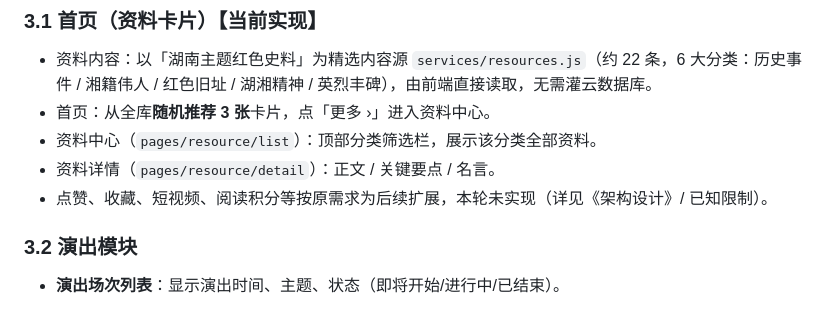
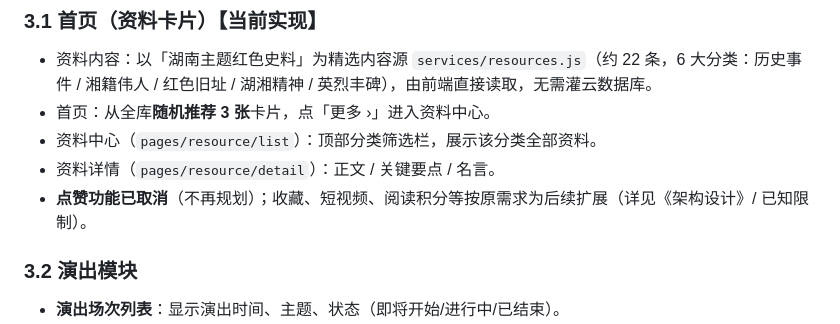
Before and after one commit to Yang739/RedEcho, a Markdown page: docs/RedEcho需求文档.md, the part around the change. Drawn GitHub-style.

```diff
--- a/docs/RedEcho需求文档.md
+++ b/docs/RedEcho需求文档.md
@@ -17,7 +17,7 @@
 - 首页：从全库**随机推荐 3 张**卡片，点「更多 ›」进入资料中心。
 - 资料中心（`pages/resource/list`）：顶部分类筛选栏，展示该分类全部资料。
 - 资料详情（`pages/resource/detail`）：正文 / 关键要点 / 名言。
-- 点赞、收藏、短视频、阅读积分等按原需求为后续扩展，本轮未实现（详见《架构设计》/ 已知限制）。
+- **点赞功能已取消**（不再规划）；收藏、短视频、阅读积分等按原需求为后续扩展（详见《架构设计》/ 已知限制）。
 ### 3.2 演出模块
 - **演出场次列表**：显示演出时间、主题、状态（即将开始/进行中/已结束）。
 - **演出房间（核心互动）**：
```
Also changed, not shown: docs/RedEcho架构设计.md (+1 -1 lines).
